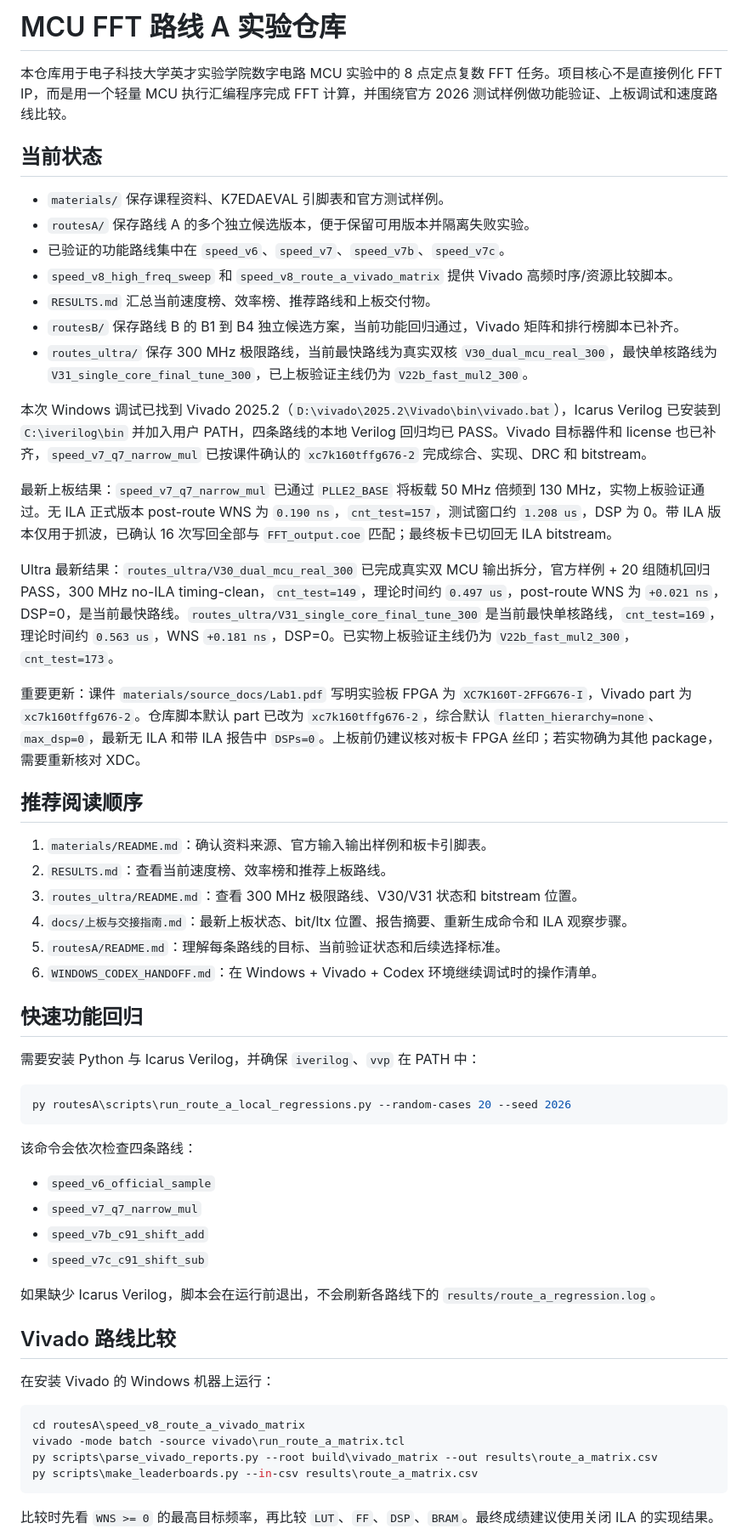
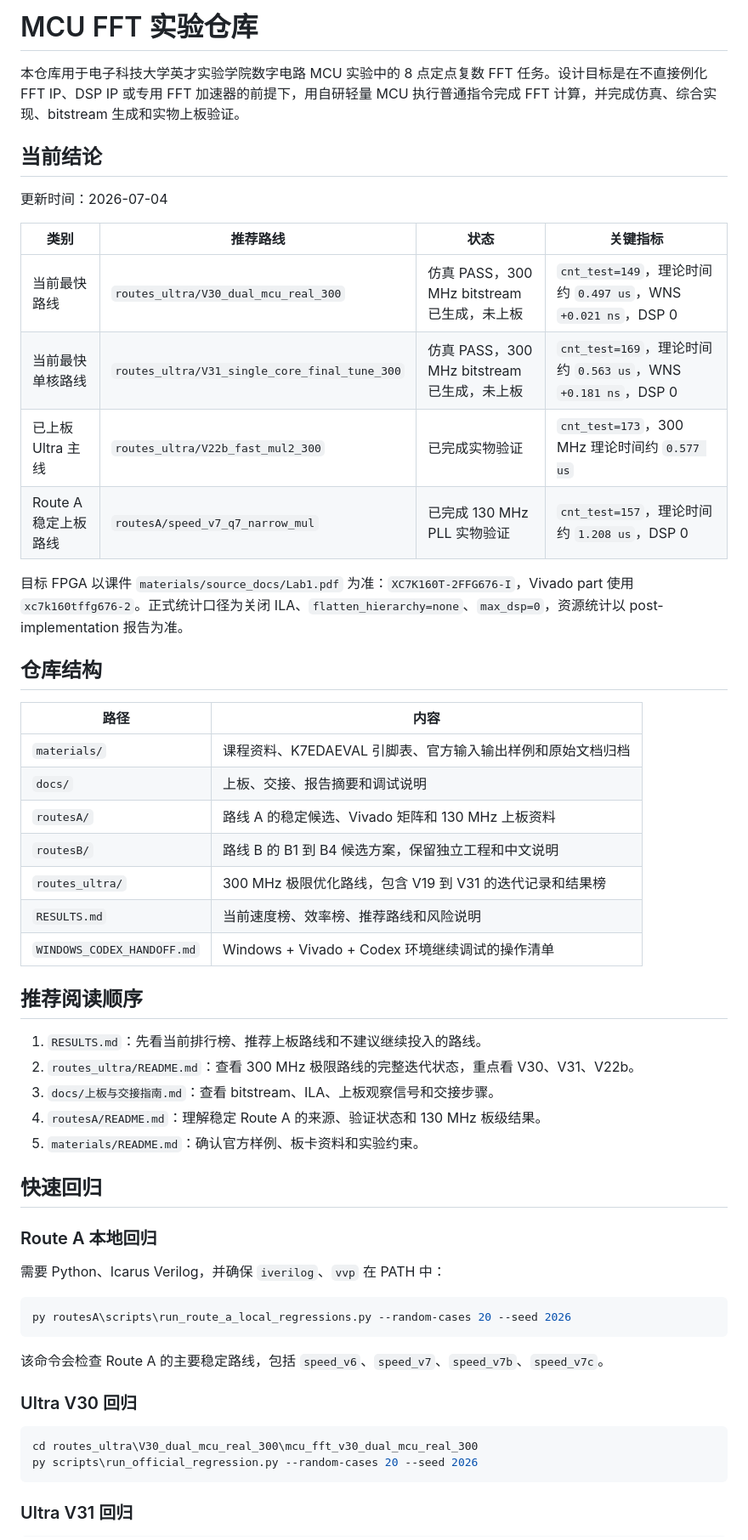
Before and after one commit to trivial0930/MCU, a Markdown page: README.md, the part around one of its changes. Shown at 85% size. Rendered like a GitHub page.

Commit message:
Reorganize README overview

````diff
--- a/README.md
+++ b/README.md
@@ -1,61 +1,58 @@
-# MCU FFT 路线 A 实验仓库
+# MCU FFT 实验仓库
 
-本仓库用于电子科技大学英才实验学院数字电路 MCU 实验中的 8 点定点复数 FFT 任务。项目核心不是直接例化 FFT IP，而是用一个轻量 MCU 执行汇编程序完成 FFT 计算，并围绕官方 2026 测试样例做功能验证、上板调试和速度路线比较。
+本仓库用于电子科技大学英才实验学院数字电路 MCU 实验中的 8 点定点复数 FFT 任务。设计目标是在不直接例化 FFT IP、DSP IP 或专用 FFT 加速器的前提下，用自研轻量 MCU 执行普通指令完成 FFT 计算，并完成仿真、综合实现、bitstream 生成和实物上板验证。
 
-## 当前状态
+## 当前结论
 
-- `materials/` 保存课程资料、K7EDAEVAL 引脚表和官方测试样例。
-- `routesA/` 保存路线 A 的多个独立候选版本，便于保留可用版本并隔离失败实验。
-- 已验证的功能路线集中在 `speed_v6`、`speed_v7`、`speed_v7b`、`speed_v7c`。
-- `speed_v8_high_freq_sweep` 和 `speed_v8_route_a_vivado_matrix` 提供 Vivado 高频时序/资源比较脚本。
-- `RESULTS.md` 汇总当前速度榜、效率榜、推荐路线和上板交付物。
-- `routesB/` 保存路线 B 的 B1 到 B4 独立候选方案，当前功能回归通过，Vivado 矩阵和排行榜脚本已补齐。
-- `routes_ultra/` 保存 300 MHz 极限路线，当前最快路线为真实双核 `V30_dual_mcu_real_300`，最快单核路线为 `V31_single_core_final_tune_300`，已上板验证主线仍为 `V22b_fast_mul2_300`。
+更新时间：2026-07-04
 
-本次 Windows 调试已找到 Vivado 2025.2（`D:\vivado\2025.2\Vivado\bin\vivado.bat`），Icarus Verilog 已安装到 `C:\iverilog\bin` 并加入用户 PATH，四条路线的本地 Verilog 回归均已 PASS。Vivado 目标器件和 license 也已补齐，`speed_v7_q7_narrow_mul` 已按课件确认的 `xc7k160tffg676-2` 完成综合、实现、DRC 和 bitstream。
+| 类别 | 推荐路线 | 状态 | 关键指标 |
+| --- | --- | --- | --- |
+| 当前最快路线 | `routes_ultra/V30_dual_mcu_real_300` | 仿真 PASS，300 MHz bitstream 已生成，未上板 | `cnt_test=149`，理论时间约 `0.497 us`，WNS `+0.021 ns`，DSP 0 |
+| 当前最快单核路线 | `routes_ultra/V31_single_core_final_tune_300` | 仿真 PASS，300 MHz bitstream 已生成，未上板 | `cnt_test=169`，理论时间约 `0.563 us`，WNS `+0.181 ns`，DSP 0 |
+| 已上板 Ultra 主线 | `routes_ultra/V22b_fast_mul2_300` | 已完成实物验证 | `cnt_test=173`，300 MHz 理论时间约 `0.577 us` |
+| Route A 稳定上板路线 | `routesA/speed_v7_q7_narrow_mul` | 已完成 130 MHz PLL 实物验证 | `cnt_test=157`，理论时间约 `1.208 us`，DSP 0 |
 
-最新上板结果：`speed_v7_q7_narrow_mul` 已通过 `PLLE2_BASE` 将板载 50 MHz 倍频到 130 MHz，实物上板验证通过。无 ILA 正式版本 post-route WNS 为 `0.190 ns`，`cnt_test=157`，测试窗口约 `1.208 us`，DSP 为 0。带 ILA 版本仅用于抓波，已确认 16 次写回全部与 `FFT_output.coe` 匹配；最终板卡已切回无 ILA bitstream。
+目标 FPGA 以课件 `materials/source_docs/Lab1.pdf` 为准：`XC7K160T-2FFG676-I`，Vivado part 使用 `xc7k160tffg676-2`。正式统计口径为关闭 ILA、`flatten_hierarchy=none`、`max_dsp=0`，资源统计以 post-implementation 报告为准。
 
-Ultra 最新结果：`routes_ultra/V30_dual_mcu_real_300` 已完成真实双 MCU 输出拆分，官方样例 + 20 组随机回归 PASS，300 MHz no-ILA timing-clean，`cnt_test=149`，理论时间约 `0.497 us`，post-route WNS 为 `+0.021 ns`，DSP=0，是当前最快路线。`routes_ultra/V31_single_core_final_tune_300` 是当前最快单核路线，`cnt_test=169`，理论时间约 `0.563 us`，WNS `+0.181 ns`，DSP=0。已实物上板验证主线仍为 `V22b_fast_mul2_300`，`cnt_test=173`。
+## 仓库结构
 
-重要更新：课件 `materials/source_docs/Lab1.pdf` 写明实验板 FPGA 为 `XC7K160T-2FFG676-I`，Vivado part 为 `xc7k160tffg676-2`。仓库脚本默认 part 已改为 `xc7k160tffg676-2`，综合默认 `flatten_hierarchy=none`、`max_dsp=0`，最新无 ILA 和带 ILA 报告中 `DSPs=0`。上板前仍建议核对板卡 FPGA 丝印；若实物确为其他 package，需要重新核对 XDC。
+| 路径 | 内容 |
+| --- | --- |
+| `materials/` | 课程资料、K7EDAEVAL 引脚表、官方输入输出样例和原始文档归档 |
+| `docs/` | 上板、交接、报告摘要和调试说明 |
+| `routesA/` | 路线 A 的稳定候选、Vivado 矩阵和 130 MHz 上板资料 |
+| `routesB/` | 路线 B 的 B1 到 B4 候选方案，保留独立工程和中文说明 |
+| `routes_ultra/` | 300 MHz 极限优化路线，包含 V19 到 V31 的迭代记录和结果榜 |
+| `RESULTS.md` | 当前速度榜、效率榜、推荐路线和风险说明 |
+| `WINDOWS_CODEX_HANDOFF.md` | Windows + Vivado + Codex 环境继续调试的操作清单 |
 
 ## 推荐阅读顺序
 
-1. `materials/README.md`：确认资料来源、官方输入输出样例和板卡引脚表。
-2. `RESULTS.md`：查看当前速度榜、效率榜和推荐上板路线。
-3. `routes_ultra/README.md`：查看 300 MHz 极限路线、V30/V31 状态和 bitstream 位置。
-4. `docs/上板与交接指南.md`：最新上板状态、bit/ltx 位置、报告摘要、重新生成命令和 ILA 观察步骤。
-5. `routesA/README.md`：理解每条路线的目标、当前验证状态和后续选择标准。
-6. `WINDOWS_CODEX_HANDOFF.md`：在 Windows + Vivado + Codex 环境继续调试时的操作清单。
+1. `RESULTS.md`：先看当前排行榜、推荐上板路线和不建议继续投入的路线。
+2. `routes_ultra/README.md`：查看 300 MHz 极限路线的完整迭代状态，重点看 V30、V31、V22b。
+3. `docs/上板与交接指南.md`：查看 bitstream、ILA、上板观察信号和交接步骤。
+4. `routesA/README.md`：理解稳定 Route A 的来源、验证状态和 130 MHz 板级结果。
+5. `materials/README.md`：确认官方样例、板卡资料和实验约束。
 
-## 快速功能回归
+## 快速回归
 
-需要安装 Python 与 Icarus Verilog，并确保 `iverilog`、`vvp` 在 PATH 中：
+### Route A 本地回归
+
+需要 Python、Icarus Verilog，并确保 `iverilog`、`vvp` 在 PATH 中：
 
 ```powershell
 py routesA\scripts\run_route_a_local_regressions.py --random-cases 20 --seed 2026
 ```
 
-该命令会依次检查四条路线：
+该命令会检查 Route A 的主要稳定路线，包括 `speed_v6`、`speed_v7`、`speed_v7b`、`speed_v7c`。
 
-- `speed_v6_official_sample`
-- `speed_v7_q7_narrow_mul`
-- `speed_v7b_c91_shift_add`
-- `speed_v7c_c91_shift_sub`
-
-如果缺少 Icarus Verilog，脚本会在运行前退出，不会刷新各路线下的 `results/route_a_regression.log`。
-
-## Vivado 路线比较
-
-在安装 Vivado 的 Windows 机器上运行：
+### Ultra V30 回归
 
 ```powershell
-cd routesA\speed_v8_route_a_vivado_matrix
-vivado -mode batch -source vivado\run_route_a_matrix.tcl
-py scripts\parse_vivado_reports.py --root build\vivado_matrix --out results\route_a_matrix.csv
-py scripts\make_leaderboards.py --in-csv results\route_a_matrix.csv
+cd routes_ultra\V30_dual_mcu_real_300\mcu_fft_v30_dual_mcu_real_300
+py scripts\run_official_regression.py --random-cases 20 --seed 2026
 ```
 
-比较时先看 `WNS >= 0` 的最高目标频率，再比较 `LUT`、`FF`、`DSP`、`BRAM`。最终成绩建议使用关闭 ILA 的实现结果。
+### Ultra V31 回归
 
````
Also changed, not shown: other parts of README.md (+59 -38 lines).
